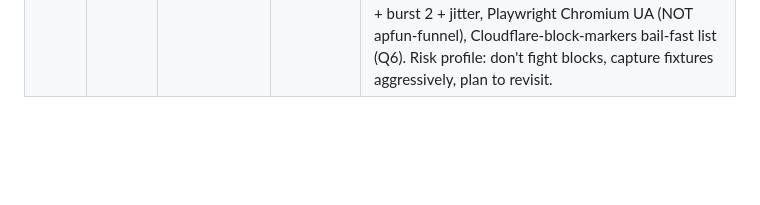
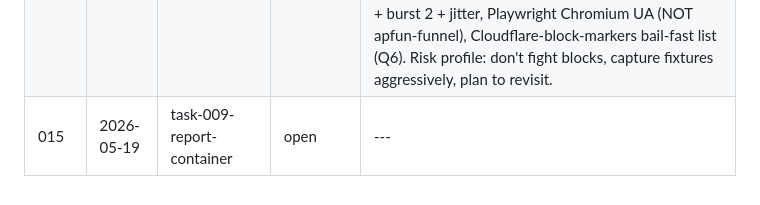
Before and after one commit to peeeev/apfun, a Markdown page: docs/orchestrator/INDEX.md, the part around the change. GitHub-like rendering; blank space fills up the shorter version.

```diff
--- a/docs/orchestrator/INDEX.md
+++ b/docs/orchestrator/INDEX.md
@@ -18,3 +18,4 @@ See `CLAUDE.md` → "Orchestrator Pattern (External Review)" for the workflow.
 | 012 | 2026-05-19 | task-005-todo-verify      | answered | both items re-annotated as pure `# heuristic` (no `# TODO verify`), citations verbal (not URLs), PR body freestyle for now (template only if it gets copy-pasted across tasks), task 006 heads-up: HN ingester is the first real test of `TokenBucket`'s source-agnostic shape — escalate before generalizing |
 | 013 | 2026-05-19 | task-007-prep-abstraction | answered | unify-after-007 confirmed (refactor PR follows, behavior-preserving), GraphQL with **Client-only** ProductHunt token + Anthropic-pattern empty default, new "Auth secret discipline" convention in CLAUDE.md (silent-degradation → Settings(); loud-failure → call site; when-in-doubt-test-it), test-side duplication left alone (threshold: 3+ files copying 30+ lines), task 007 heads-up: rate-limit `# heuristic`, topic+leaderboard surfaces, vote-count filter |
 | 014 | 2026-05-19 | task-009-prep             | answered | Dockerfile update applied (`playwright install --with-deps chromium`, PLAYWRIGHT_BROWSERS_PATH=/ms-playwright). Browser-per-batch + Context-per-source (Q1); single umbrella `review_sites/` package with per-site adapter sub-modules (Q2); `IngestClient` Protocol + `BrowserBatchClient` shim in `_base` (Q3); CSV import same PR, may split 009a/009b commits (Q4); body-hash fallback for missing review_id (Q5); 0.5/s + burst 2 + jitter, Playwright Chromium UA (NOT apfun-funnel), Cloudflare-block-markers bail-fast list (Q6). Risk profile: don't fight blocks, capture fixtures aggressively, plan to revisit. |
+| 015 | 2026-05-19 | task-009-report-container | open     | ---                                                                                                                                                                                                                          |
```
Also changed, not shown: docs/orchestrator/015-task-009-report-and-container-followup.md (added, +134 -0 lines).
